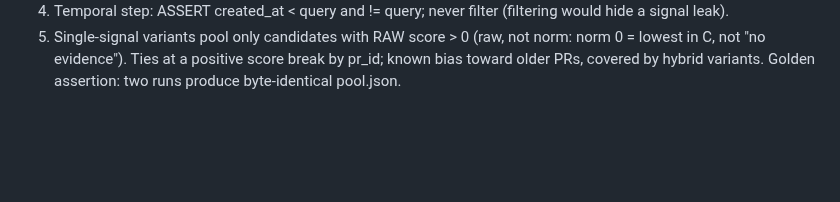
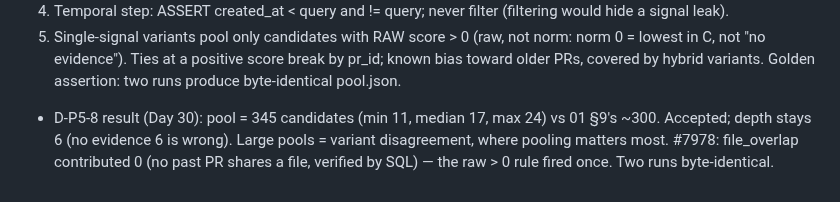
Before and after one commit to harshiltewari2004/pr-review-assistant, a Markdown page: DECISIONS.md, the part around the change. Drawn GitHub-style; blank space fills up the shorter version.

Commit message:
Day 30 ledger: D-P5-8 pool result

```diff
--- a/DECISIONS.md
+++ b/DECISIONS.md
@@ -1652,3 +1652,9 @@ Decision:
    norm: norm 0 = lowest in C, not "no evidence"). Ties at a positive score
    break by pr_id; known bias toward older PRs, covered by hybrid variants.
 Golden assertion: two runs produce byte-identical pool.json.
+
+- D-P5-8 result (Day 30): pool = 345 candidates (min 11, median 17, max 24)
+  vs 01 §9's ~300. Accepted; depth stays 6 (no evidence 6 is wrong). Large
+  pools = variant disagreement, where pooling matters most. #7978:
+  file_overlap contributed 0 (no past PR shares a file, verified by SQL) —
+  the raw > 0 rule fired once. Two runs byte-identical.
```
